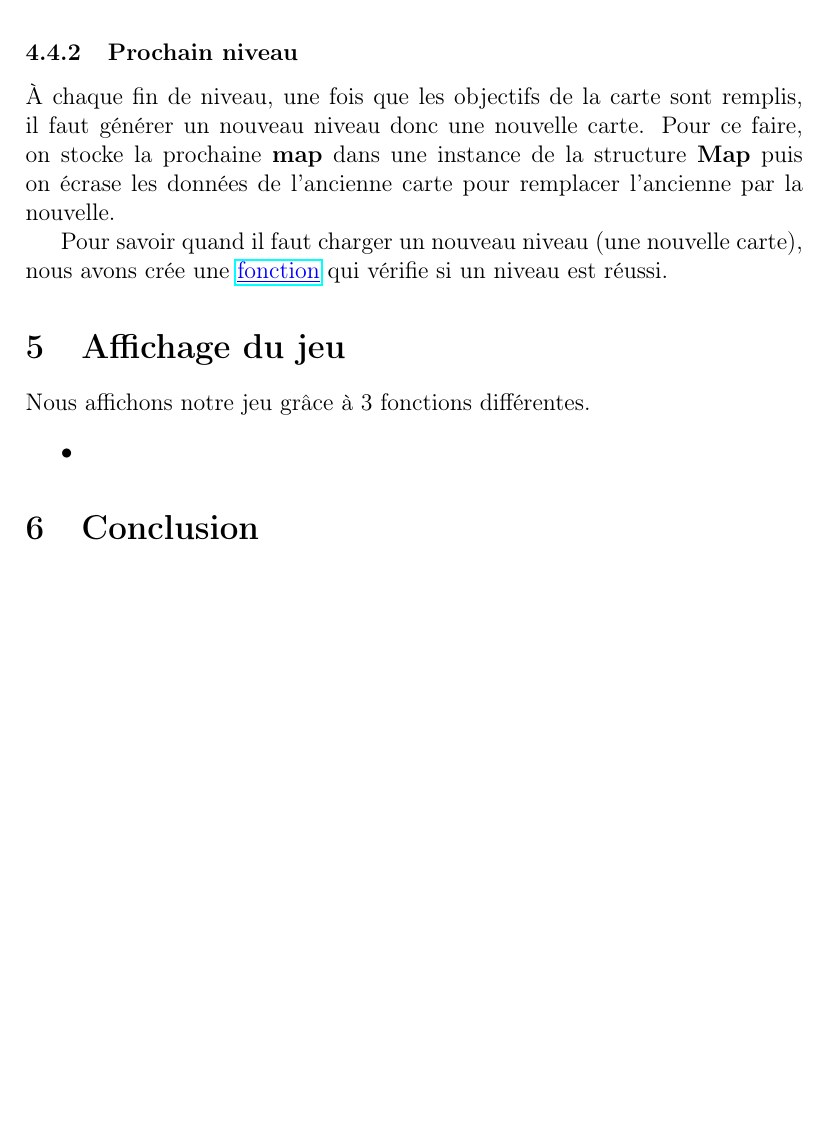
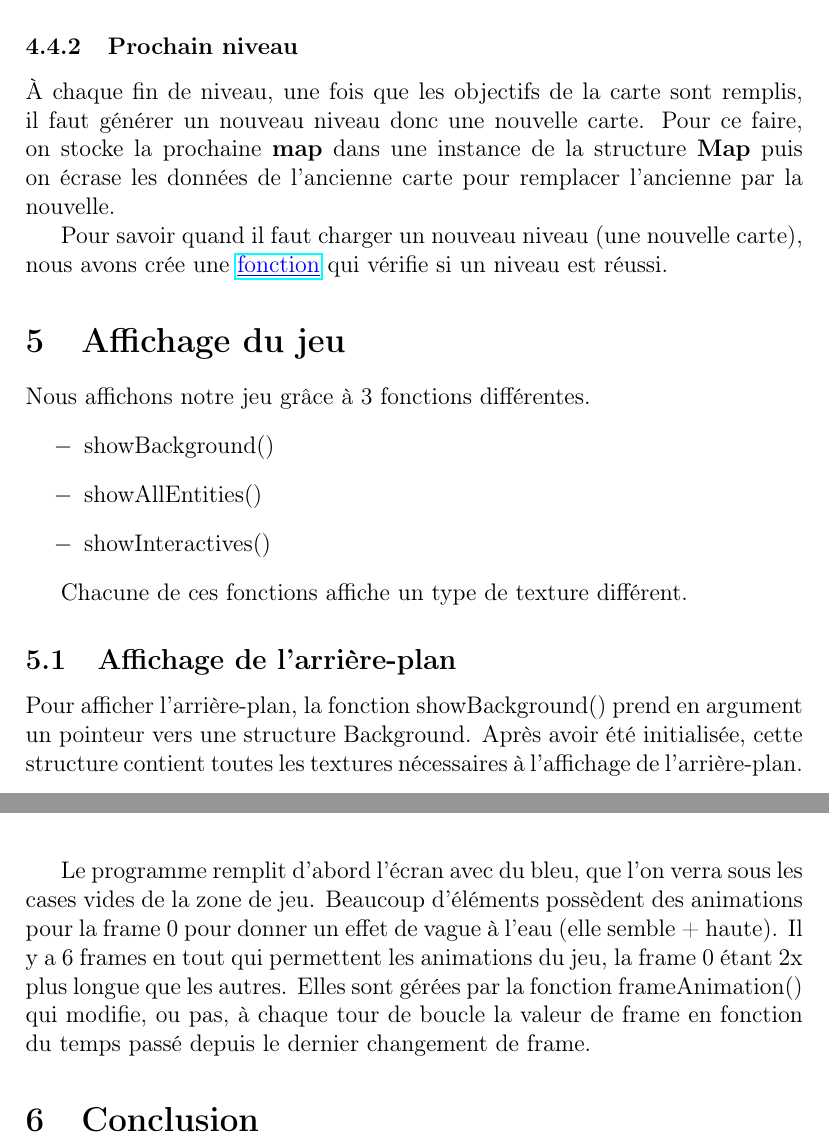
Before and after one commit to Eclynos/sokoban, a LaTeX document (rapport/rapport.tex): part of page 6 of 6 before the commit and two parts of pages 6 and 7 of 7 after it, the two joined at a grey line, cut so that both start at the same text, the shorter picture padded with empty space. Compiled offline with pdfLaTeX.

Commit message:
added some text

```diff
--- a/rapport/rapport.tex
+++ b/rapport/rapport.tex
@@ -157,8 +157,20 @@ Pour cette section on vous renvoie sur la \href{../doc/redirect.html}{page d'acc
 
 Nous affichons notre jeu grâce à 3 fonctions différentes.
 \begin{itemize}
-    \item
+    \item[$-$] showBackground()
+    \item[$-$] showAllEntities()
+    \item[$-$] showInteractives()
 \end{itemize}
+
+Chacune de ces fonctions affiche un type de texture différent.
+
+    \subsection{Affichage de l'arrière-plan}
+
+    Pour afficher l'arrière-plan, la fonction showBackground() prend en argument un pointeur vers une structure Background. Après avoir été initialisée, cette structure contient toutes les textures nécessaires à l'affichage de l'arrière-plan.
+
+    Le programme remplit d'abord l'écran avec du bleu, que l'on verra sous les cases vides de la zone de jeu.
+    Beaucoup d'éléments possèdent des animations pour la frame 0 pour donner un effet de vague à l'eau (elle semble + haute).
+    Il y a 6 frames en tout qui permettent les animations du jeu, la frame 0 étant 2x plus longue que les autres. Elles sont gérées par la fonction frameAnimation() qui modifie, ou pas, à chaque tour de boucle la valeur de frame en fonction du temps passé depuis le dernier changement de frame.
 
 
 % Récap arboresence projet ou pas
```
